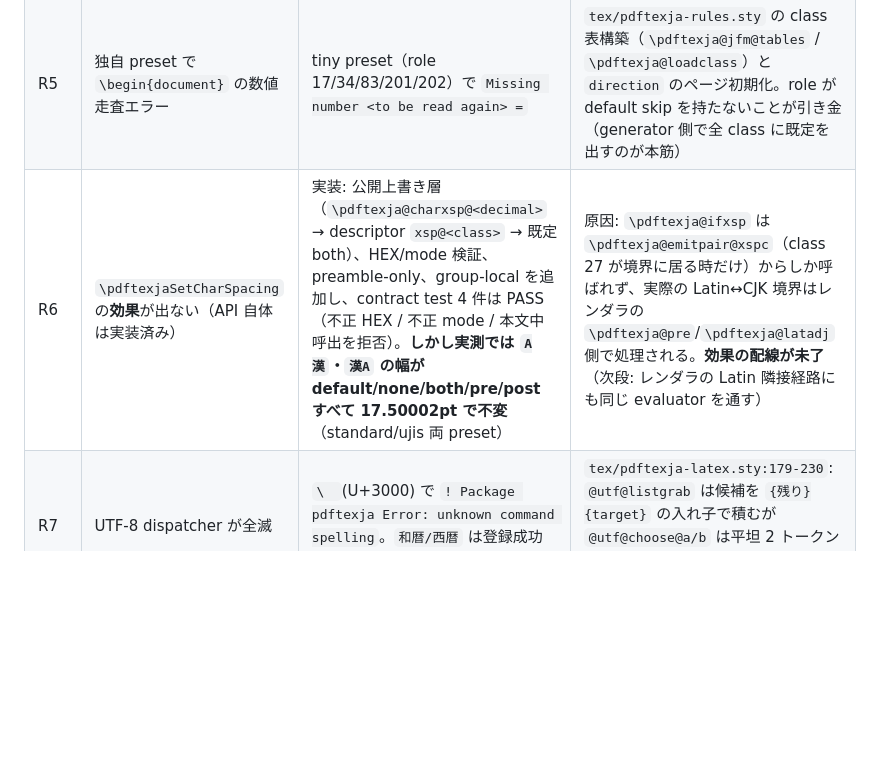
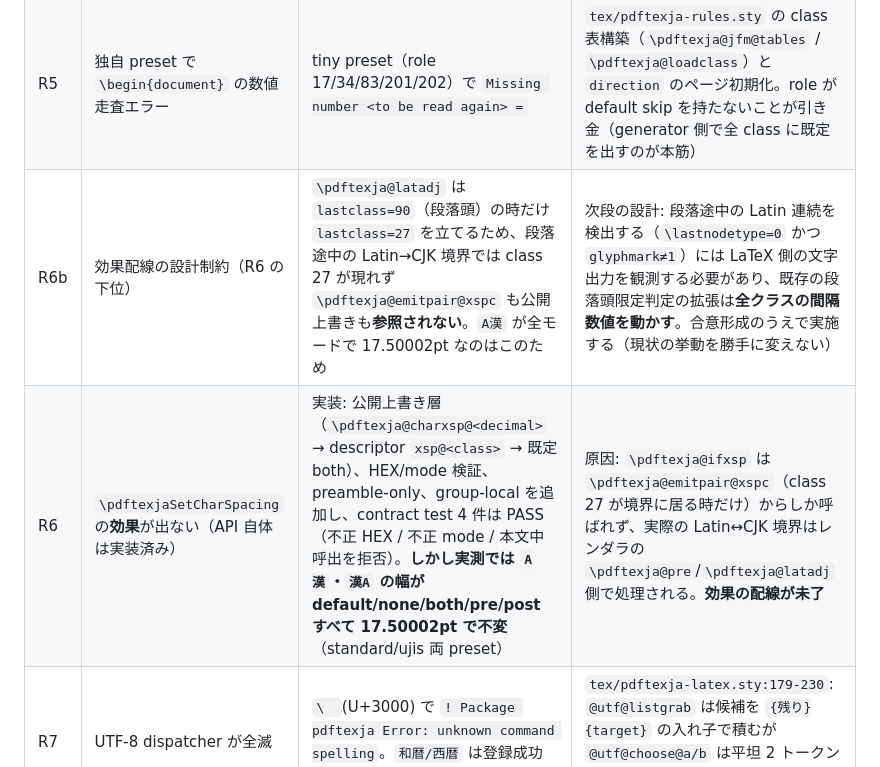
Before and after one commit to tani/pdftexja, a Markdown page: PLAN.md, the part around the change. Rendered like a GitHub page; blank space fills up the shorter version.

Commit message:
pdftexja: record the R6b design constraint blocking the R6 effect wiring
\pdftexja@latadj sets lastclass=27 only when the paragraph head is detected
(lastclass=90), so a mid-paragraph Latin->CJK boundary never presents class 27,
which is the sole caller of \pdftexja@emitpair@xspc.  That is why
A<kanji> measures 17.50002pt for every spacing mode.  Extending the detection
(\lastnodetype=0 with glyphmark!=1) changes the spacing numbers of every
class, so it is a design decision to take deliberately, not inside this fix.

```diff
--- a/PLAN.md
+++ b/PLAN.md
@@ -27,7 +27,8 @@
 |---|---|---|---|
 | R4 | 縦組ページのテキスト抽出が空 | **解決済み・計測器の欠陥だった**: `standalone-tate.pdf` から pdftotext は 0 文字、PyMuPDF は 115+13 文字（見出し・本文・括弧・TCY 数字・数式すべて）を返す。原因は pdftotext の回転レイアウト除去で、描画/ToUnicode は正常 | `tests/run-tests.sh` の抽出を `tests/pdf-text.py`（PyMuPDF）へ交換（閾値変更ではなく計測器の交換）。以後 3 件とも PASS |
 | R5 | 独自 preset で `\begin{document}` の数値走査エラー | tiny preset（role 17/34/83/201/202）で `Missing number <to be read again> =` | `tex/pdftexja-rules.sty` の class 表構築（`\pdftexja@jfm@tables` / `\pdftexja@loadclass`）と `direction` のページ初期化。role が default skip を持たないことが引き金（generator 側で全 class に既定を出すのが本筋） |
-| R6 | `\pdftexjaSetCharSpacing` の**効果**が出ない（API 自体は実装済み） | 実装: 公開上書き層（`\pdftexja@charxsp@<decimal>` → descriptor `xsp@<class>` → 既定 both）、HEX/mode 検証、preamble-only、group-local を追加し、contract test 4 件は PASS（不正 HEX / 不正 mode / 本文中呼出を拒否）。**しかし実測では `A漢`・`漢A` の幅が default/none/both/pre/post すべて 17.50002pt で不変**（standard/ujis 両 preset） | 原因: `\pdftexja@ifxsp` は `\pdftexja@emitpair@xspc`（class 27 が境界に居る時だけ）からしか呼ばれず、実際の Latin↔CJK 境界はレンダラの `\pdftexja@pre`/`\pdftexja@latadj` 側で処理される。**効果の配線が未了**（次段: レンダラの Latin 隣接経路にも同じ evaluator を通す） |
+| R6b | 効果配線の設計制約（R6 の下位） | `\pdftexja@latadj` は `lastclass=90`（段落頭）の時だけ `lastclass=27` を立てるため、段落途中の Latin→CJK 境界では class 27 が現れず `\pdftexja@emitpair@xspc` も公開上書きも**参照されない**。`A漢` が全モードで 17.50002pt なのはこのため | 次段の設計: 段落途中の Latin 連続を検出する（`\lastnodetype=0` かつ `glyphmark≠1`）には LaTeX 側の文字出力を観測する必要があり、既存の段落頭限定判定の拡張は**全クラスの間隔数値を動かす**。合意形成のうえで実施する（現状の挙動を勝手に変えない） |
+| R6 | `\pdftexjaSetCharSpacing` の**効果**が出ない（API 自体は実装済み） | 実装: 公開上書き層（`\pdftexja@charxsp@<decimal>` → descriptor `xsp@<class>` → 既定 both）、HEX/mode 検証、preamble-only、group-local を追加し、contract test 4 件は PASS（不正 HEX / 不正 mode / 本文中呼出を拒否）。**しかし実測では `A漢`・`漢A` の幅が default/none/both/pre/post すべて 17.50002pt で不変**（standard/ujis 両 preset） | 原因: `\pdftexja@ifxsp` は `\pdftexja@emitpair@xspc`（class 27 が境界に居る時だけ）からしか呼ばれず、実際の Latin↔CJK 境界はレンダラの `\pdftexja@pre`/`\pdftexja@latadj` 側で処理される。**効果の配線が未了** |
 | R7 | UTF-8 dispatcher が全滅 | `\　`(U+3000) で `! Package pdftexja Error: unknown command spelling`。`和暦/西暦` は登録成功するが dispatch 不可 | `tex/pdftexja-latex.sty:179-230`: `@utf@listgrab` は候補を `{残り}{target}` の入れ子で積むが `@utf@choose@a/b` は平坦 2 トークンとして読み、`@utf@match` は候補枯渇時に捨てる |
 | R8 | 縦組で `\begin{math}…\end{math}` が失敗 | `File ended while scanning use of \pdftexja@math@scan`（yoko では通る） | `tex/pdftexja-math.sty` の `\pdftexja@imath@paren#1\)` が `\)` トークン区切り。`\begin{math}` は `\endmath` で閉じるため一致しない |
 | R11 | TDS/staged/uninstall の証跡が無い | `make tds` 未実行、repo 外 cwd での staged proof 未実行、uninstall sentinel 未実行 | 未実施（plan §10 Verification 4） |
```
